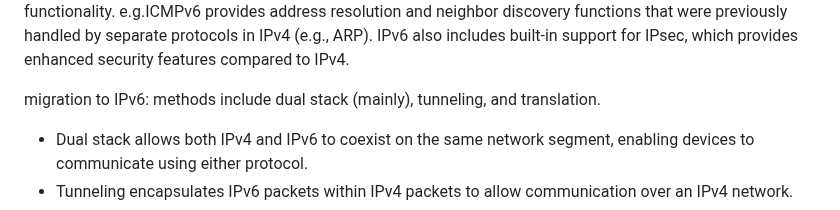
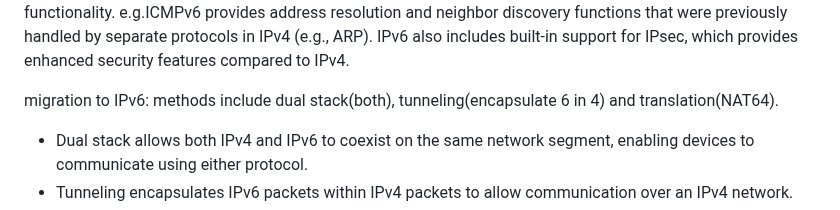
Before and after one commit to humanauction/cisco-cisco, a Markdown page: readme.md, the part around the change. Drawn GitHub-style.

Commit message:
Add: readme: IPv6 migration methods; Update: module 9 pass.

```diff
--- a/readme.md
+++ b/readme.md
@@ -678,7 +678,7 @@ learning outcomes:
 IPv4 Issues: IPv4 has several limitations, including a limited address space (approximately 4.3 billion addresses), which has led to the exhaustion of available IPv4 addresses. Additionally, IPv4 does not have built-in security features, and its header structure is less efficient compared to IPv6. These issues have prompted the development of IPv6 to address the growing needs of the internet and provide improved functionality. e.g.ICMPv6 provides address resolution and neighbor discovery functions that were previously handled by separate protocols in IPv4 (e.g., ARP). IPv6 also includes built-in support for IPsec, which provides enhanced security features compared to IPv4.
 
 migration to IPv6:
-methods include dual stack (mainly), tunneling, and translation.
+methods include dual stack(both), tunneling(encapsulate 6 in 4) and translation(NAT64).
 
 - Dual stack allows both IPv4 and IPv6 to coexist on the same network segment, enabling devices to communicate using either protocol.
 - Tunneling encapsulates IPv6 packets within IPv4 packets to allow communication over an IPv4 network.
```
Also changed, not shown: networkingBasics/images/module9Pass.png (added).
